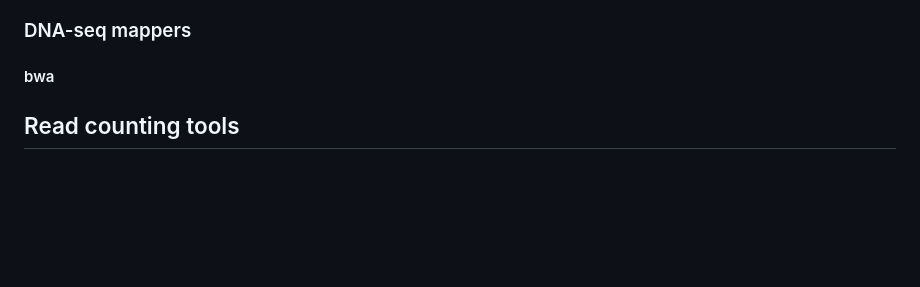
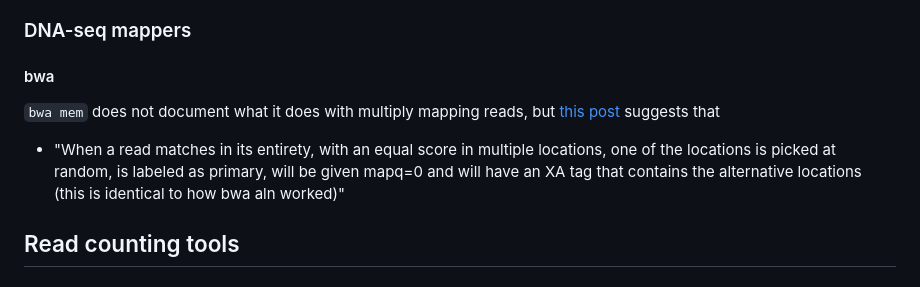
Before and after one commit to jayoung/MalikLab_bioinformaticsResources, a Markdown page: notes/repetitive_regions_deepSeq_NOTES.md, the part around the change. Rendered like a GitHub page; blank space fills up the shorter version.

Commit message:
notes on bwa and multimappers

```diff
--- a/notes/repetitive_regions_deepSeq_NOTES.md
+++ b/notes/repetitive_regions_deepSeq_NOTES.md
@@ -22,6 +22,9 @@ Ching-Ho thinks STAR might do better with multi-mapping reads
 ### DNA-seq mappers
 
 #### bwa
+
+`bwa mem` does not document what it does with multiply mapping reads, but [this post](https://www.biostars.org/p/304614/) suggests that
+- "When a read matches in its entirety, with an equal score in multiple locations, one of the locations is picked at random, is labeled as primary, will be given mapq=0 and will have an XA tag that contains the alternative locations (this is identical to how bwa aln worked)"
 
 ## Read counting tools
 
```
